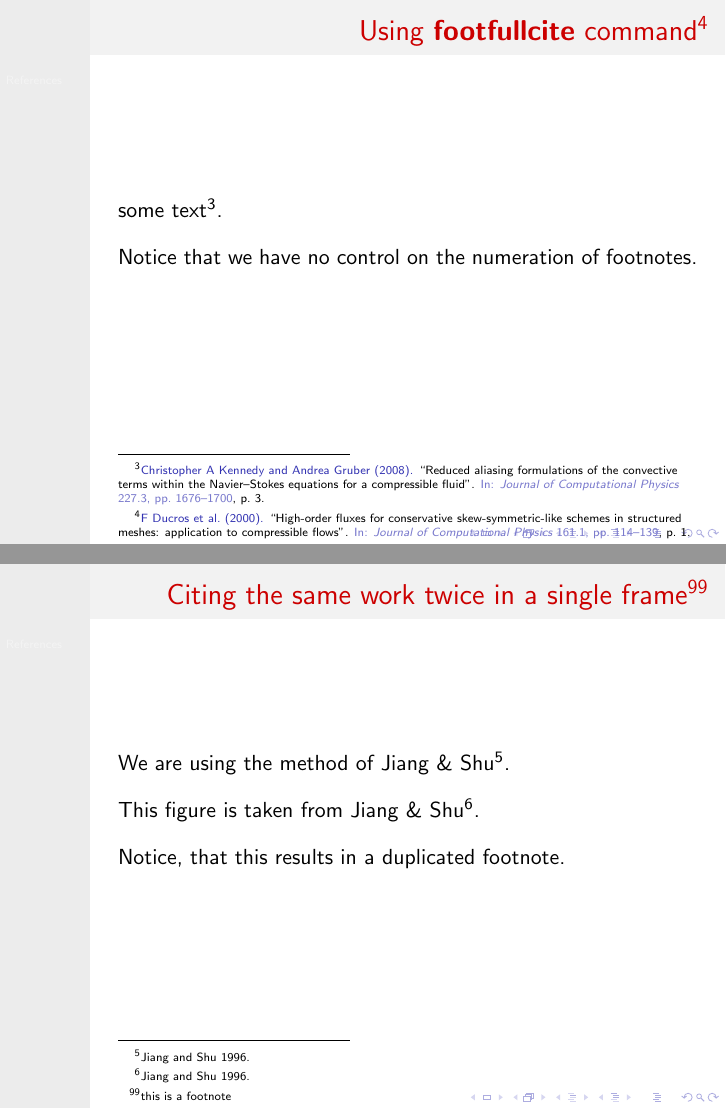
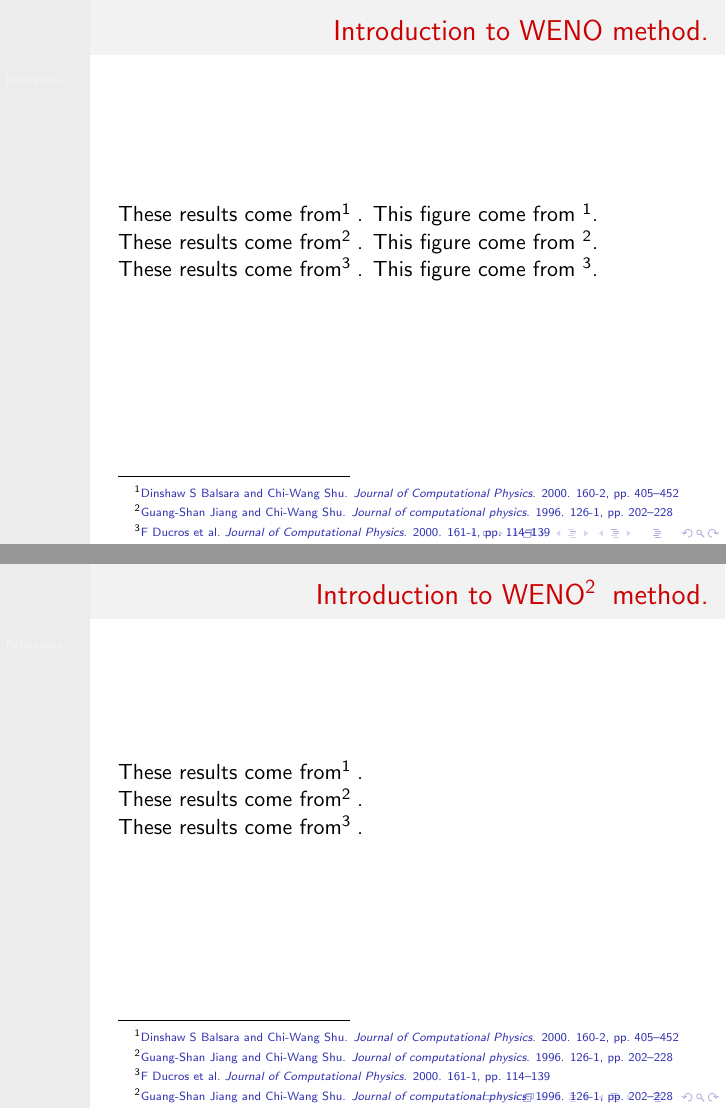
Before and after one commit to wme7/LaTeX_beamer, LaTeX slides (templates/template01.tex, which reads templates/hackCitations.tex): pages 3 and 4 of 6 before the commit and pages 1 and 2 of 3 after it, joined at a grey line. Compiled offline with pdfLaTeX.

Commit message:
add minor modifs

```diff
--- a/templates/hackCitations.tex
+++ b/templates/hackCitations.tex
@@ -45,7 +45,13 @@
   \newunit\newblock
   \usebibmacro{byauthor}%
   \newunit\newblock
+  \usebibmacro{journal}%
+  \newunit\newblock
   \usebibmacro{date}%
+  \newunit\newblock
+  \printfield{volume}-\printfield{number}%
+  \newunit\newblock
+  \usebibmacro{chapter+pages}%
   \usebibmacro{finentry}}
 \makeatother
 
--- a/templates/template01.tex
+++ b/templates/template01.tex
@@ -25,6 +25,16 @@
     year={2008},
     publisher={Elsevier}
 }
+@article{BalsaraShu2000,
+  title={Monotonicity preserving weighted essentially non-oscillatory schemes with increasingly high order of accuracy},
+  author={Balsara, Dinshaw S and Shu, Chi-Wang},
+  journal={Journal of Computational Physics},
+  volume={160},
+  number={2},
+  pages={405--452},
+  year={2000},
+  publisher={Elsevier}
+}
 @article{Pirozzoli2010,
     title={Generalized conservative approximations of split convective derivative operators},
     author={Pirozzoli, Sergio},
@@ -58,3 +69,13 @@
 
 \begin{document}
 
+\begin{frame}{Introduction to WENO method.}
+    %
+    These results come from \cite{BalsaraShu2000}.
+    This figure come from \footnotemark[1].\\
+    These results come from \cite{JiangShu1996}.
+    This figure come from \footnotemark[2].\\
+    These results come from \cite{DucrosEtal2000}.
+    This figure come from \footnotemark[3].
+    %
+\end{frame}
@@ -64 +82,8 @@
 
+\begin{frame}{Introduction to WENO\cite{JiangShu1996} method.}
+    %
+    These results come from \cite{BalsaraShu2000}.\\
+    These results come from \cite{JiangShu1996}.\\
+    These results come from \cite{DucrosEtal2000}.
+    %
+\end{frame}
@@ -68,26 +90 @@
 
-        Notice that body citations have priority than citations in the title.
-    \end{frame}
-
-    \begin{frame}{Using {\bf footfullcite} command\footfullcite[1]{DucrosEtal2000}}%\footfullcite[2]{Pirozzoli2010}}
-        some text\footfullcite[3]{KennedyGruber2008}.
-        \vspace{10pt}
-
-        Notice that we have no control on the numeration of footnotes.
-    \end{frame}
-
-    \begin{frame}{Citing the same work twice in a single frame\footnote[99]{this is a footnote}}
-        We are using the method of Jiang \& Shu\footcite{JiangShu1996}.
-        \vspace{10pt}
-
-        This figure is taken from Jiang \& Shu\footcite{JiangShu1996}.
-        \vspace{10pt}
-
-        Notice, that this results in a duplicated footnote.
-    \end{frame}
-
-    \begin{frame}{Citing the same work twice in a single frame\footnote[100]{To avoid duplicated footnotes, we use the command {\bf footnotemark[number]}.}}
-      We are using the method of Jiang \& Shu\footcite{JiangShu1996}.
-      \vspace{10pt}
-
-      This figure is taken from Jiang \& Shu\footnotemark[4].
```
Also changed, not shown: templates/template03.tex (+5 -1 lines), README.md, figures/bibPackages.png (added), templates/Makefile, templates/template01.pdf, templates/template02.pdf, templates/template03.pdf, templates/hackCitations.tex (2 more changed lines), templates/template01.tex (29 more changed lines).
